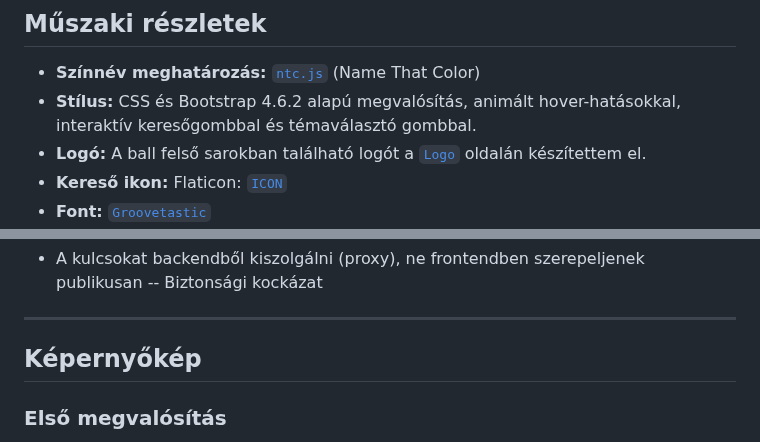
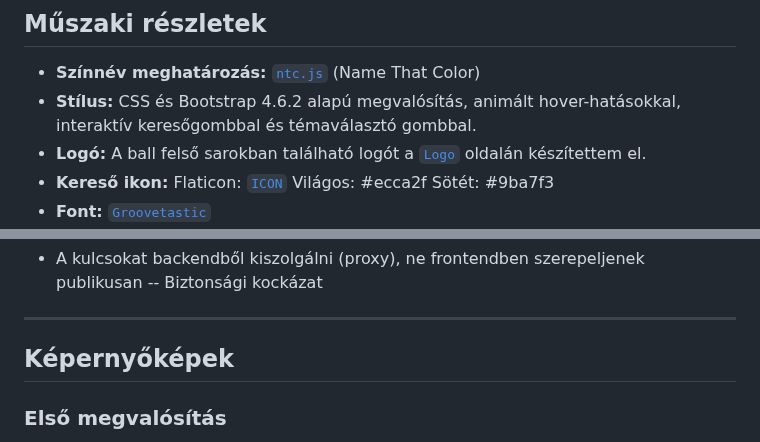
Before and after one commit to MolnarHangaBorbala/Pick-A-Color, a Markdown page: README.md, 2 parts joined by grey strips. Drawn GitHub-style.

```diff
--- a/README.md
+++ b/README.md
@@ -51,5 +76,5 @@ Illeszd be a saját kulcsaidat a `jsColor.js` fájlban a `unsplashKey` és `pexe
 - **Színnév meghatározás:** [`ntc.js`](https://github.com/insomnious0x01/ntc-js/blob/master/ntc.js) (Name That Color)
 - **Stílus:** CSS és Bootstrap 4.6.2 alapú megvalósítás, animált hover-hatásokkal, interaktív keresőgombbal és témaválasztó gombbal.
 - **Logó:** A ball felső sarokban található logót a [`Logo`](https://logo.com/) oldalán készítettem el.
-- **Kereső ikon:** Flaticon: [`ICON`](https://www.flaticon.com/free-icon/search_3686896?term=search&page=1&position=16&origin=tag&related_id=3686896)
+- **Kereső ikon:** Flaticon: [`ICON`](https://www.flaticon.com/free-icon/search_3686896?term=search&page=1&position=16&origin=tag&related_id=3686896) Világos: #ecca2f  Sötét: #9ba7f3
 - **Font:** [`Groovetastic`](https://www.dafont.com/groovetastic.font)
@@ -80,5 +107,6 @@ Illeszd be a saját kulcsaidat a `jsColor.js` fájlban a `unsplashKey` és `pexe
 
 ---
 
-## Képernyőkép
+## Képernyőképek
+
 ### Első megvalósítás
```
Also changed, not shown: other parts of README.md (+57 -4 lines).
